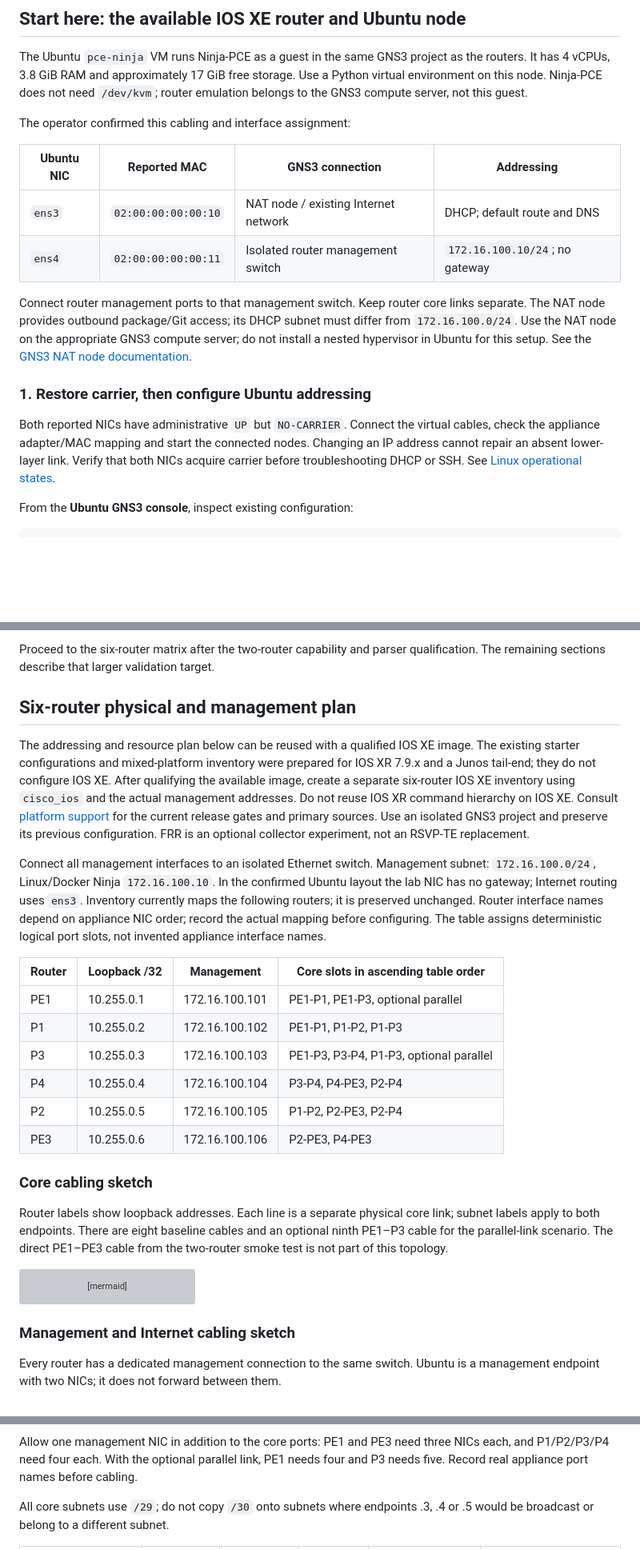
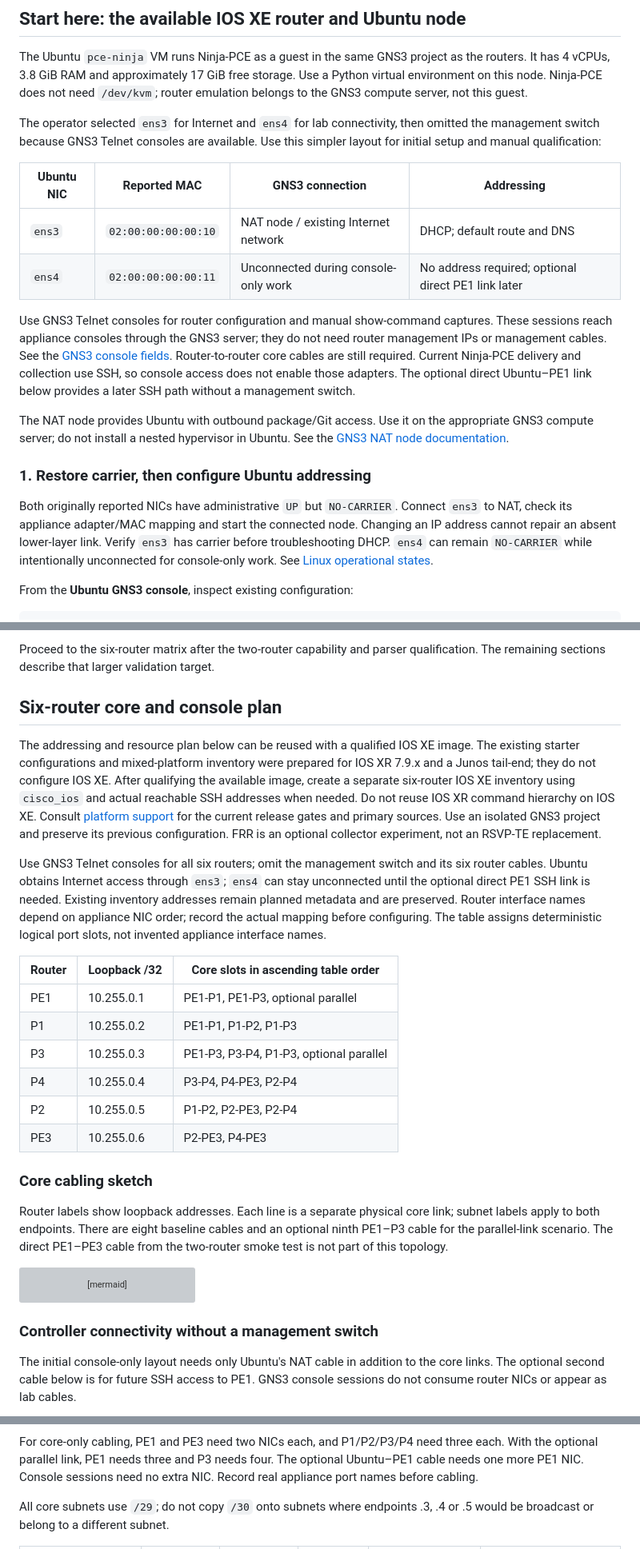
Before and after one commit to luora/ninja-pce, a Markdown page: docs/gns3_validation.md, 3 parts joined by grey strips. Shown at 80% size. Rendered like a GitHub page; blank space fills up the shorter version; grey boxes are pictures that could not be loaded.

Commit message:
Use console access without a management switch in the GNS3 guide

````diff
--- a/docs/gns3_validation.md
+++ b/docs/gns3_validation.md
@@ -13,25 +13,34 @@ the routers. It has 4 vCPUs, 3.8 GiB RAM and approximately 17 GiB free storage.
 Use a Python virtual environment on this node. Ninja-PCE does not need
 `/dev/kvm`; router emulation belongs to the GNS3 compute server, not this guest.
 
-The operator confirmed this cabling and interface assignment:
+The operator selected `ens3` for Internet and `ens4` for lab connectivity, then
+omitted the management switch because GNS3 Telnet consoles are available. Use
+this simpler layout for initial setup and manual qualification:
 
 | Ubuntu NIC | Reported MAC | GNS3 connection | Addressing |
 |---|---|---|---|
 | `ens3` | `02:00:00:00:00:10` | NAT node / existing Internet network | DHCP; default route and DNS |
-| `ens4` | `02:00:00:00:00:11` | Isolated router management switch | `172.16.100.10/24`; no gateway |
+| `ens4` | `02:00:00:00:00:11` | Unconnected during console-only work | No address required; optional direct PE1 link later |
 
-Connect router management ports to that management switch. Keep router core
-links separate. The NAT node provides outbound package/Git access; its DHCP
-subnet must differ from `172.16.100.0/24`. Use the NAT node on the appropriate
-GNS3 compute server; do not install a nested hypervisor in Ubuntu for this setup.
+Use GNS3 Telnet consoles for router configuration and manual show-command
+captures. These sessions reach appliance consoles through the GNS3 server;
+they do not need router management IPs or management cables. See the
+[GNS3 console fields](https://gns3-server.readthedocs.io/en/stable/api/v2/controller/node/projectsprojectidnodesnodeid.html).
+Router-to-router core cables are still required. Current Ninja-PCE delivery and collection use
+SSH, so console access does not enable those adapters. The optional direct
+Ubuntu–PE1 link below provides a later SSH path without a management switch.
+
+The NAT node provides Ubuntu with outbound package/Git access. Use it on the
+appropriate GNS3 compute server; do not install a nested hypervisor in Ubuntu.
 See the [GNS3 NAT node documentation](https://docs.gns3.com/docs/using-gns3/advanced/the-nat-node).
 
 ### 1. Restore carrier, then configure Ubuntu addressing
 
-Both reported NICs have administrative `UP` but `NO-CARRIER`. Connect the
-virtual cables, check the appliance adapter/MAC mapping and start the connected
-nodes. Changing an IP address cannot repair an absent lower-layer link. Verify
-that both NICs acquire carrier before troubleshooting DHCP or SSH. See
+Both originally reported NICs have administrative `UP` but `NO-CARRIER`.
+Connect `ens3` to NAT, check its appliance adapter/MAC mapping and start the
+connected node. Changing an IP address cannot repair an absent lower-layer
+link. Verify `ens3` has carrier before troubleshooting DHCP. `ens4` can remain
+`NO-CARRIER` while intentionally unconnected for console-only work. See
 [Linux operational states](https://docs.kernel.org/networking/operstates.html).
 
 From the **Ubuntu GNS3 console**, inspect existing configuration:
@@ -254,34 +274,34 @@ inventory; it is not a one-router qualification collector. See
 Proceed to the six-router matrix after the two-router capability and parser
 qualification. The remaining sections describe that larger validation target.
 
-## Six-router physical and management plan
+## Six-router core and console plan
 
 The addressing and resource plan below can be reused with a qualified IOS XE
 image. The existing starter configurations and mixed-platform inventory were
 prepared for IOS XR 7.9.x and a Junos tail-end; they do not configure IOS XE.
 After qualifying the available image, create a separate six-router IOS XE
-inventory using `cisco_ios` and the actual management addresses. Do not reuse
-IOS XR command hierarchy on IOS XE. Consult [platform support](platform_support.md)
+inventory using `cisco_ios` and actual reachable SSH addresses when needed.
+Do not reuse IOS XR command hierarchy on IOS XE. Consult [platform support](platform_support.md)
 for the current release gates and primary sources. Use an isolated GNS3 project
 and preserve its previous configuration. FRR is an optional collector experiment,
 not an RSVP-TE replacement.
 
-Connect all management interfaces to an isolated Ethernet switch. Management
-subnet: `172.16.100.0/24`, Linux/Docker Ninja `172.16.100.10`. In the confirmed
-Ubuntu layout the lab NIC has no gateway; Internet routing uses `ens3`.
-Inventory currently maps the following routers; it is preserved unchanged.
+Use GNS3 Telnet consoles for all six routers; omit the management switch and
+its six router cables. Ubuntu obtains Internet access through `ens3`; `ens4`
+can stay unconnected until the optional direct PE1 SSH link is needed.
+Existing inventory addresses remain planned metadata and are preserved.
 Router interface names depend on appliance NIC order; record the actual mapping
 before configuring. The table assigns deterministic logical port slots, not
 invented appliance interface names.
 
-| Router | Loopback /32 | Management | Core slots in ascending table order |
-|---|---|---|---|
-| PE1 | 10.255.0.1 | 172.16.100.101 | PE1-P1, PE1-P3, optional parallel |
-| P1 | 10.255.0.2 | 172.16.100.102 | PE1-P1, P1-P2, P1-P3 |
-| P3 | 10.255.0.3 | 172.16.100.103 | PE1-P3, P3-P4, P1-P3, optional parallel |
-| P4 | 10.255.0.4 | 172.16.100.104 | P3-P4, P4-PE3, P2-P4 |
-| P2 | 10.255.0.5 | 172.16.100.105 | P1-P2, P2-PE3, P2-P4 |
-| PE3 | 10.255.0.6 | 172.16.100.106 | P2-PE3, P4-PE3 |
+| Router | Loopback /32 | Core slots in ascending table order |
+|---|---|---|
+| PE1 | 10.255.0.1 | PE1-P1, PE1-P3, optional parallel |
+| P1 | 10.255.0.2 | PE1-P1, P1-P2, P1-P3 |
+| P3 | 10.255.0.3 | PE1-P3, P3-P4, P1-P3, optional parallel |
+| P4 | 10.255.0.4 | P3-P4, P4-PE3, P2-P4 |
+| P2 | 10.255.0.5 | P1-P2, P2-PE3, P2-P4 |
+| PE3 | 10.255.0.6 | P2-PE3, P4-PE3 |
 
 ### Core cabling sketch
 
@@ -310,10 +330,11 @@ flowchart LR
     PE1 ---|"Optional parallel: 10.0.113.0/29"| P3
 ```
 
-### Management and Internet cabling sketch
+### Controller connectivity without a management switch
 
-Every router has a dedicated management connection to the same switch. Ubuntu
-is a management endpoint with two NICs; it does not forward between them.
+The initial console-only layout needs only Ubuntu's NAT cable in addition to
+the core links. The optional second cable below is for future SSH access to
+PE1. GNS3 console sessions do not consume router NICs or appear as lab cables.
 
 ```mermaid
 flowchart TB
@@ -331,8 +345,9 @@ flowchart TB
 ```
 
-Allow one management NIC in addition to the core ports: PE1 and PE3 need three
-NICs each, and P1/P2/P3/P4 need four each. With the optional parallel link, PE1
-needs four and P3 needs five. Record real appliance port names before cabling.
+For core-only cabling, PE1 and PE3 need two NICs each, and P1/P2/P3/P4 need three
+each. With the optional parallel link, PE1 needs three and P3 needs four. The
+optional Ubuntu–PE1 cable needs one more PE1 NIC. Console sessions need no extra
+NIC. Record real appliance port names before cabling.
 
 All core subnets use `/29`; do not copy `/30` onto subnets where endpoints .3,
 .4 or .5 would be broadcast or belong to a different subnet.
````
Also changed, not shown: other parts of docs/gns3_validation.md (+55 -40 lines).
